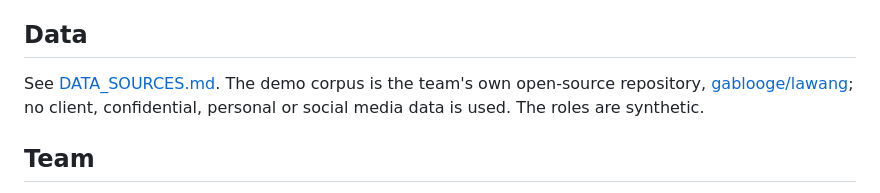
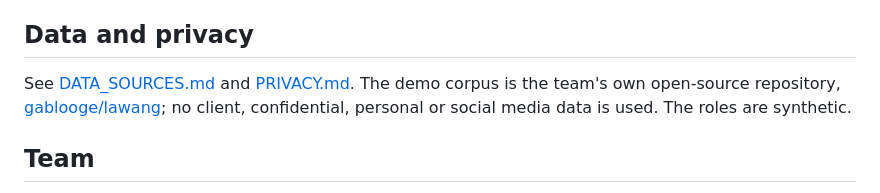
Before and after one commit to gablooge/lawang-onboard, a Markdown page: README.md, the part around one of its changes. GitHub-like rendering.

Commit message:
Add a privacy policy and the M8ven badge

```diff
--- a/README.md
+++ b/README.md
@@ -120,9 +122,9 @@ every task has a screenshot in [`bob_sessions/`](bob_sessions/) and a row in the
 ([Samsul](bob_sessions/LEDGER.md), [Ryan](bob_sessions/LEDGER-ryan.md)). Details, and what was
 done outside Bob: [docs/submission/bob-usage.md](docs/submission/bob-usage.md).
 
-## Data
+## Data and privacy
 
-See [DATA_SOURCES.md](DATA_SOURCES.md). The demo corpus is the team's own open-source repository,
+See [DATA_SOURCES.md](DATA_SOURCES.md) and [PRIVACY.md](PRIVACY.md). The demo corpus is the team's own open-source repository,
 [gablooge/lawang](https://github.com/gablooge/lawang); no client, confidential, personal or social
 media data is used. The roles are synthetic.
 
```
Also changed, not shown: other parts of README.md (+2 -0 lines), PRIVACY.md (added, +41 -0 lines).
